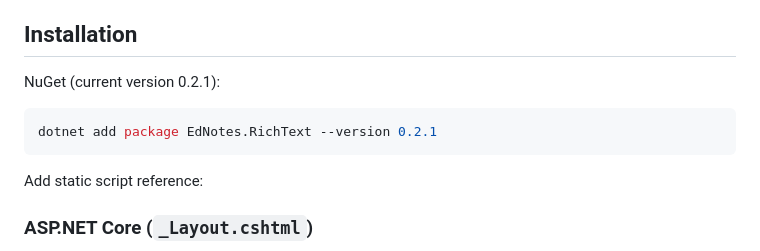
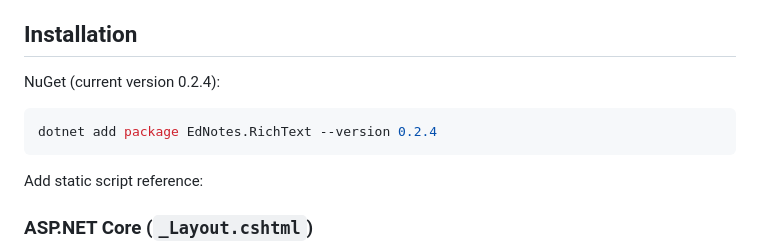
Before and after one commit to North15/EdNotes, a Markdown page: README.md, the part around one of its changes. Rendered like a GitHub page.

Commit message:
docs(readme): add version badge and update to 0.2.4

````diff
--- a/README.md
+++ b/README.md
@@ -15,10 +16,10 @@ Bundle filename is `ednotes.richtext.bundle.js` (legacy `yourorg.richtext.bundle
 
 ## Installation
 
-NuGet (current version 0.2.1):
+NuGet (current version 0.2.4):
 
 ```bash
-dotnet add package EdNotes.RichText --version 0.2.1
+dotnet add package EdNotes.RichText --version 0.2.4
 ```
 
 Add static script reference:
````
Also changed, not shown: other parts of README.md (+1 -0 lines).
